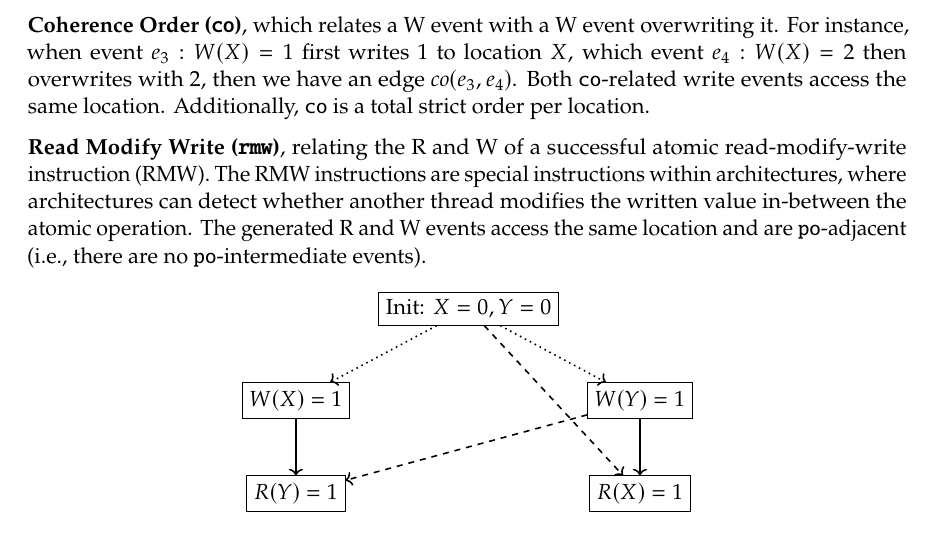
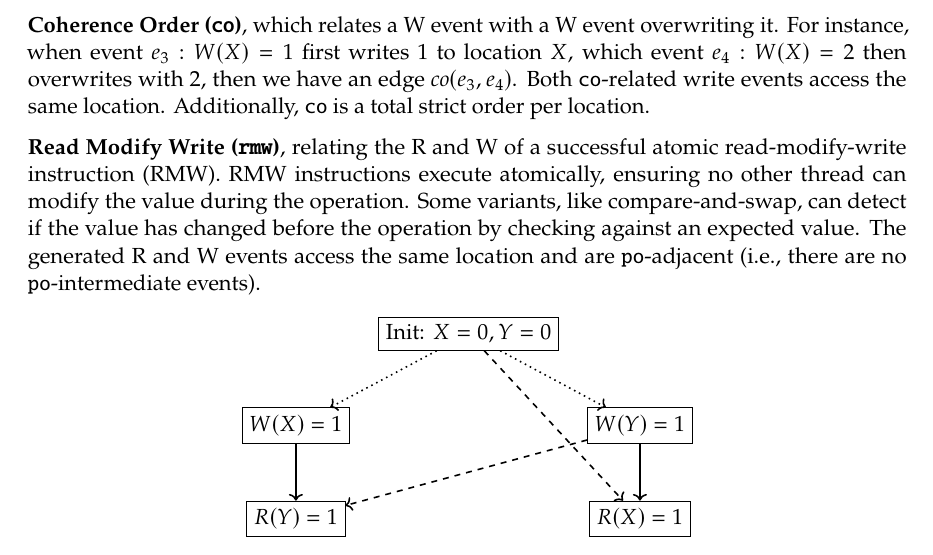
Before and after one commit to nek0las/thesis, a LaTeX thesis (thesis/main.tex, which reads thesis/content/lean.tex): part of page 19 of 70, cut so that both start at the same text. Compiled offline with pdfLaTeX.

Commit message:
Updates from Overleaf

```diff
--- a/thesis/content/lean.tex
+++ b/thesis/content/lean.tex
@@ -230,7 +230,7 @@ The relations between events are distinguished as primitive relations and derive
 
 \textbf{Coherence Order (\texttt{co})}, which relates a W event with a W event overwriting it. For instance, when event $e_3 : W(X)=1$ first writes 1 to location $X$, which event $e_4 : W(X)=2$ then overwrites with 2, then we have an edge $\mathit{co}(e_3, e_4)$. Both \texttt{co}-related write events access the same location. Additionally, \texttt{co} is a total strict order per location.
 
-\textbf{Read Modify Write (\texttt{rmw})}, relating the R and W of a successful atomic read-modify-write instruction (RMW). The RMW instructions are special instructions within architectures, where architectures can detect whether another thread modifies the written value in-between the atomic operation. The generated R and W events access the same location and are \texttt{po}-adjacent (i.e., there are no \texttt{po}-intermediate events).
+\textbf{Read Modify Write (\texttt{rmw})}, relating the R and W of a successful atomic read-modify-write instruction (RMW). RMW instructions execute atomically, ensuring no other thread can modify the value during the operation. Some variants, like compare-and-swap, can detect if the value has changed before the operation by checking against an expected value. The generated R and W events access the same location and are \texttt{po}-adjacent (i.e., there are no \texttt{po}-intermediate events).
 
 \begin{figure}[htbp]
 \centering
```
